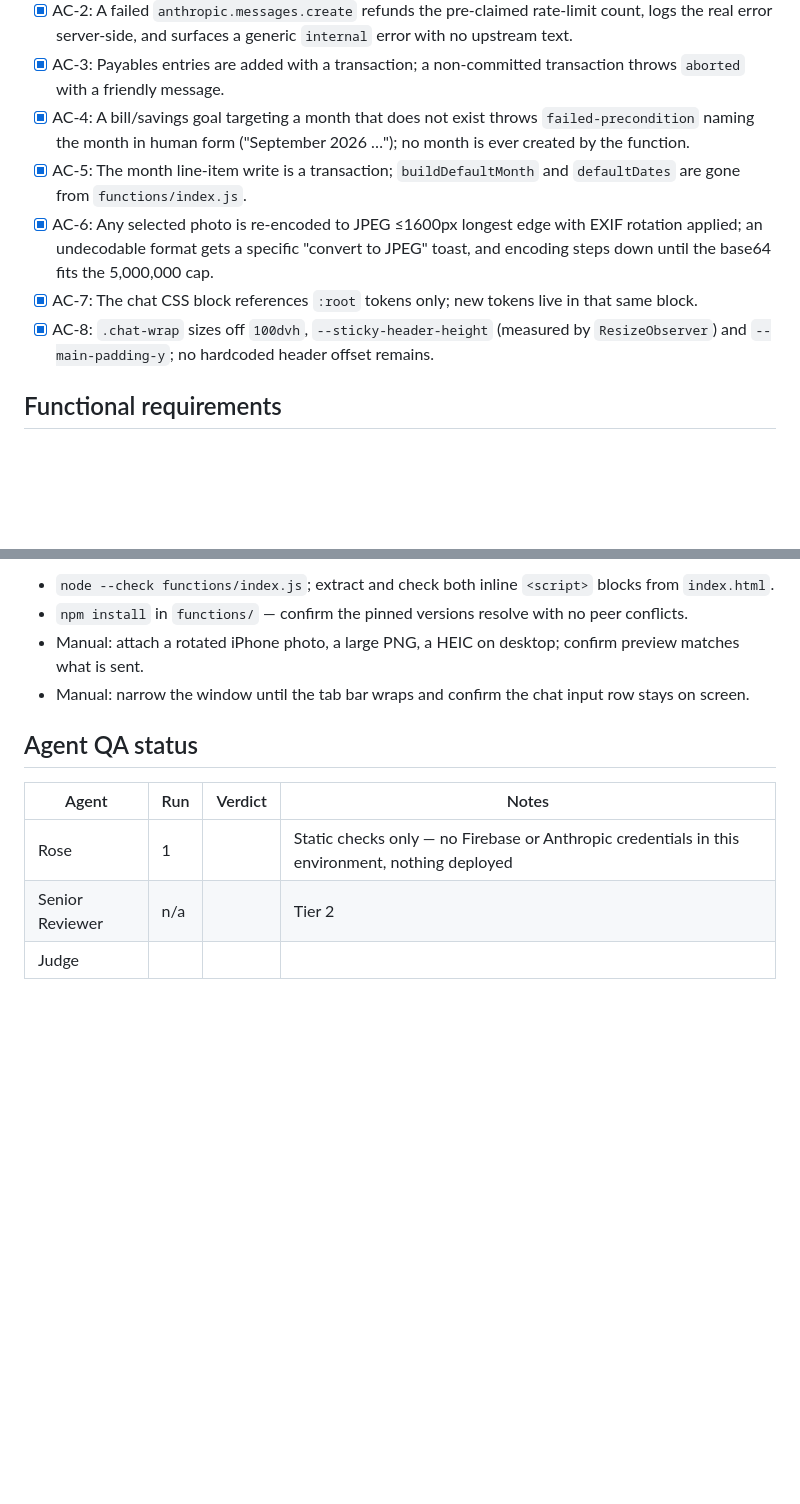
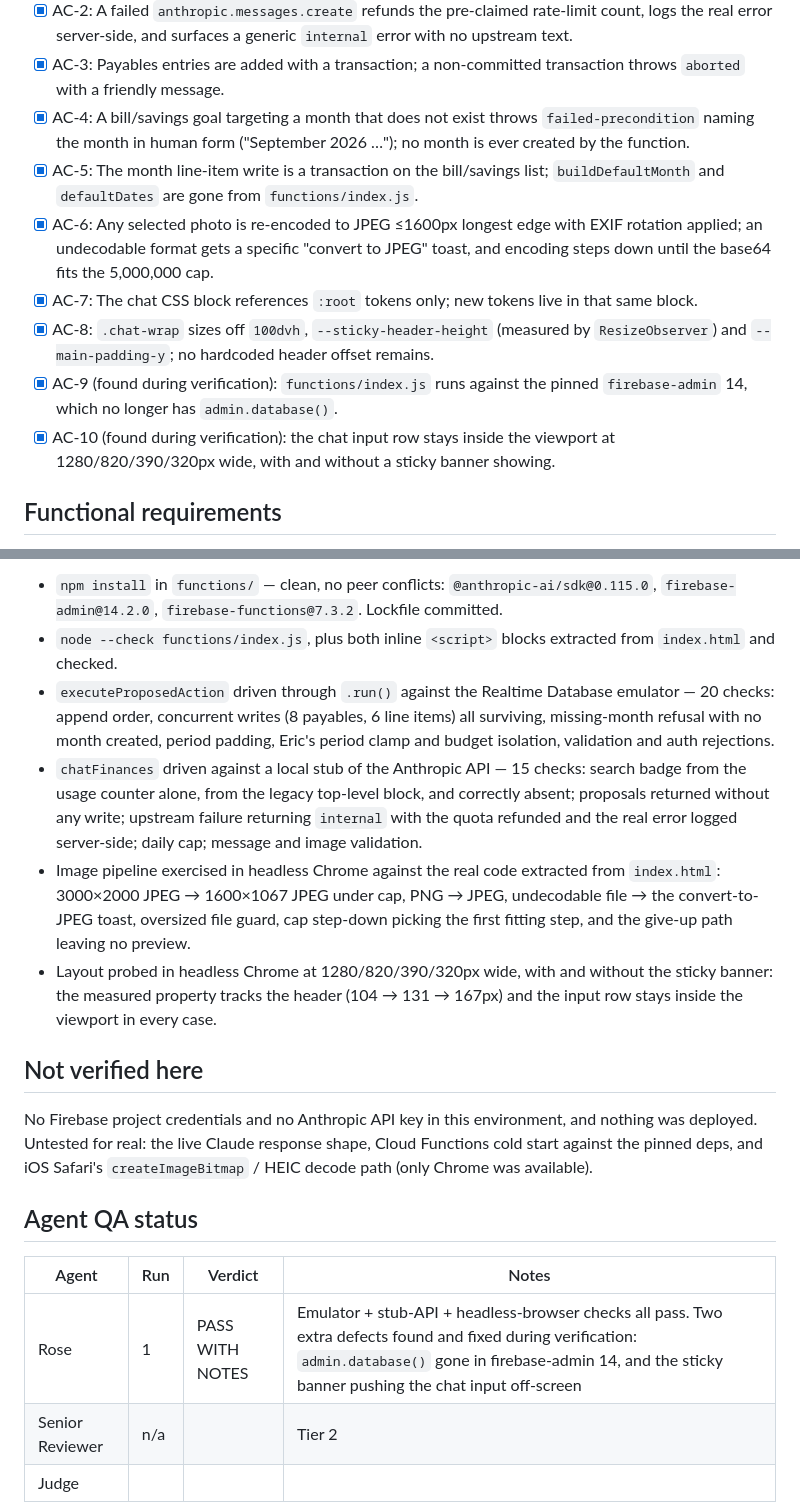
Before and after one commit to moxiestrife/finance-hub, a Markdown page: .cursor/qa/session-traceability.md, 2 parts joined by grey strips. Drawn GitHub-style; blank space fills up the shorter version.

Commit message:
docs: record verification evidence and the two defects found while testing
Co-authored-by: moxiestrife <moxiestrife@users.noreply.github.com>

```diff
--- a/.cursor/qa/session-traceability.md
+++ b/.cursor/qa/session-traceability.md
@@ -29,10 +29,12 @@ Code-review remediation on the AI Chat branch: correct web-search detection, sto
 - [x] AC-2: A failed `anthropic.messages.create` refunds the pre-claimed rate-limit count, logs the real error server-side, and surfaces a generic `internal` error with no upstream text.
 - [x] AC-3: Payables entries are added with a transaction; a non-committed transaction throws `aborted` with a friendly message.
 - [x] AC-4: A bill/savings goal targeting a month that does not exist throws `failed-precondition` naming the month in human form ("September 2026 …"); no month is ever created by the function.
-- [x] AC-5: The month line-item write is a transaction; `buildDefaultMonth` and `defaultDates` are gone from `functions/index.js`.
+- [x] AC-5: The month line-item write is a transaction on the bill/savings list; `buildDefaultMonth` and `defaultDates` are gone from `functions/index.js`.
 - [x] AC-6: Any selected photo is re-encoded to JPEG ≤1600px longest edge with EXIF rotation applied; an undecodable format gets a specific "convert to JPEG" toast, and encoding steps down until the base64 fits the 5,000,000 cap.
 - [x] AC-7: The chat CSS block references `:root` tokens only; new tokens live in that same block.
 - [x] AC-8: `.chat-wrap` sizes off `100dvh`, `--sticky-header-height` (measured by `ResizeObserver`) and `--main-padding-y`; no hardcoded header offset remains.
+- [x] AC-9 (found during verification): `functions/index.js` runs against the pinned `firebase-admin` 14, which no longer has `admin.database()`.
+- [x] AC-10 (found during verification): the chat input row stays inside the viewport at 1280/820/390/320px wide, with and without a sticky banner showing.
 
 ## Functional requirements
 
@@ -93,13 +96,19 @@ Single-file app (`index.html`) plus `functions/index.js`. No auth, rules, or sch
 
-- `node --check functions/index.js`; extract and check both inline `<script>` blocks from `index.html`.
-- `npm install` in `functions/` — confirm the pinned versions resolve with no peer conflicts.
-- Manual: attach a rotated iPhone photo, a large PNG, a HEIC on desktop; confirm preview matches what is sent.
-- Manual: narrow the window until the tab bar wraps and confirm the chat input row stays on screen.
+- `npm install` in `functions/` — clean, no peer conflicts: `@anthropic-ai/sdk@0.115.0`, `firebase-admin@14.2.0`, `firebase-functions@7.3.2`. Lockfile committed.
+- `node --check functions/index.js`, plus both inline `<script>` blocks extracted from `index.html` and checked.
+- `executeProposedAction` driven through `.run()` against the Realtime Database emulator — 20 checks: append order, concurrent writes (8 payables, 6 line items) all surviving, missing-month refusal with no month created, period padding, Eric's period clamp and budget isolation, validation and auth rejections.
+- `chatFinances` driven against a local stub of the Anthropic API — 15 checks: search badge from the usage counter alone, from the legacy top-level block, and correctly absent; proposals returned without any write; upstream failure returning `internal` with the quota refunded and the real error logged server-side; daily cap; message and image validation.
+- Image pipeline exercised in headless Chrome against the real code extracted from `index.html`: 3000×2000 JPEG → 1600×1067 JPEG under cap, PNG → JPEG, undecodable file → the convert-to-JPEG toast, oversized file guard, cap step-down picking the first fitting step, and the give-up path leaving no preview.
+- Layout probed in headless Chrome at 1280/820/390/320px wide, with and without the sticky banner: the measured property tracks the header (104 → 131 → 167px) and the input row stays inside the viewport in every case.
+
+## Not verified here
+
+No Firebase project credentials and no Anthropic API key in this environment, and nothing was deployed. Untested for real: the live Claude response shape, Cloud Functions cold start against the pinned deps, and iOS Safari's `createImageBitmap` / HEIC decode path (only Chrome was available).
 
 ## Agent QA status
 
 | Agent | Run | Verdict | Notes |
 |-------|-----|---------|-------|
-| Rose | 1 | | Static checks only — no Firebase or Anthropic credentials in this environment, nothing deployed |
+| Rose | 1 | PASS WITH NOTES | Emulator + stub-API + headless-browser checks all pass. Two extra defects found and fixed during verification: `admin.database()` gone in firebase-admin 14, and the sticky banner pushing the chat input off-screen |
 | Senior Reviewer | n/a | | Tier 2 |
 | Judge | | | |
```
Also changed, not shown: other parts of .cursor/qa/session-traceability.md (+7 -6 lines).
